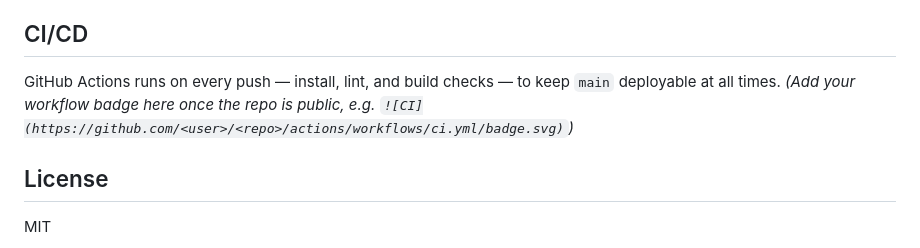
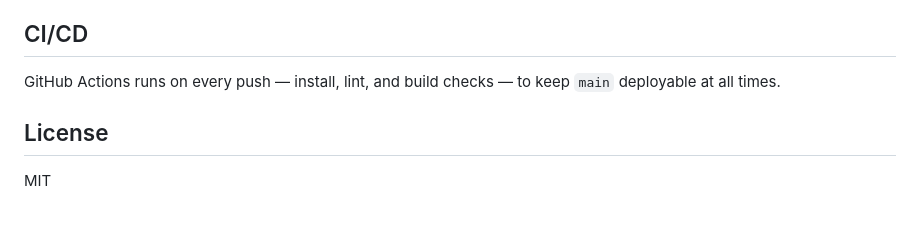
Before and after one commit to vaishnaviiii96/gitam-tales, a Markdown page: README.md, the part around the change. GitHub-like rendering; blank space fills up the shorter version.

```diff
--- a/README.md
+++ b/README.md
@@ -163,7 +163,7 @@ FRONTEND_URL=http://localhost:8000
 
 ## CI/CD
 
-GitHub Actions runs on every push — install, lint, and build checks — to keep `main` deployable at all times. *(Add your workflow badge here once the repo is public, e.g. `![CI](https://github.com/<user>/<repo>/actions/workflows/ci.yml/badge.svg)`)*
+GitHub Actions runs on every push — install, lint, and build checks — to keep `main` deployable at all times.
 
 ## License
 
```
